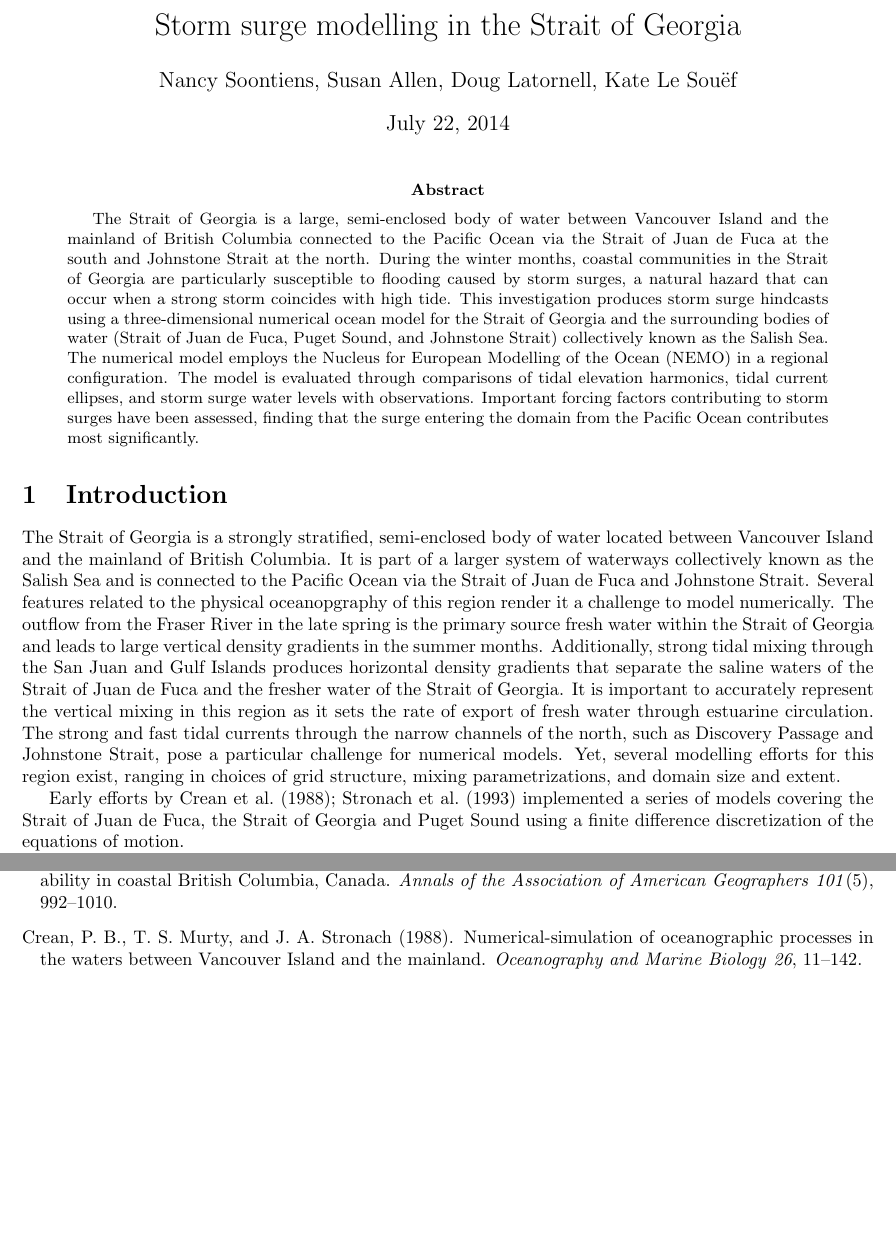
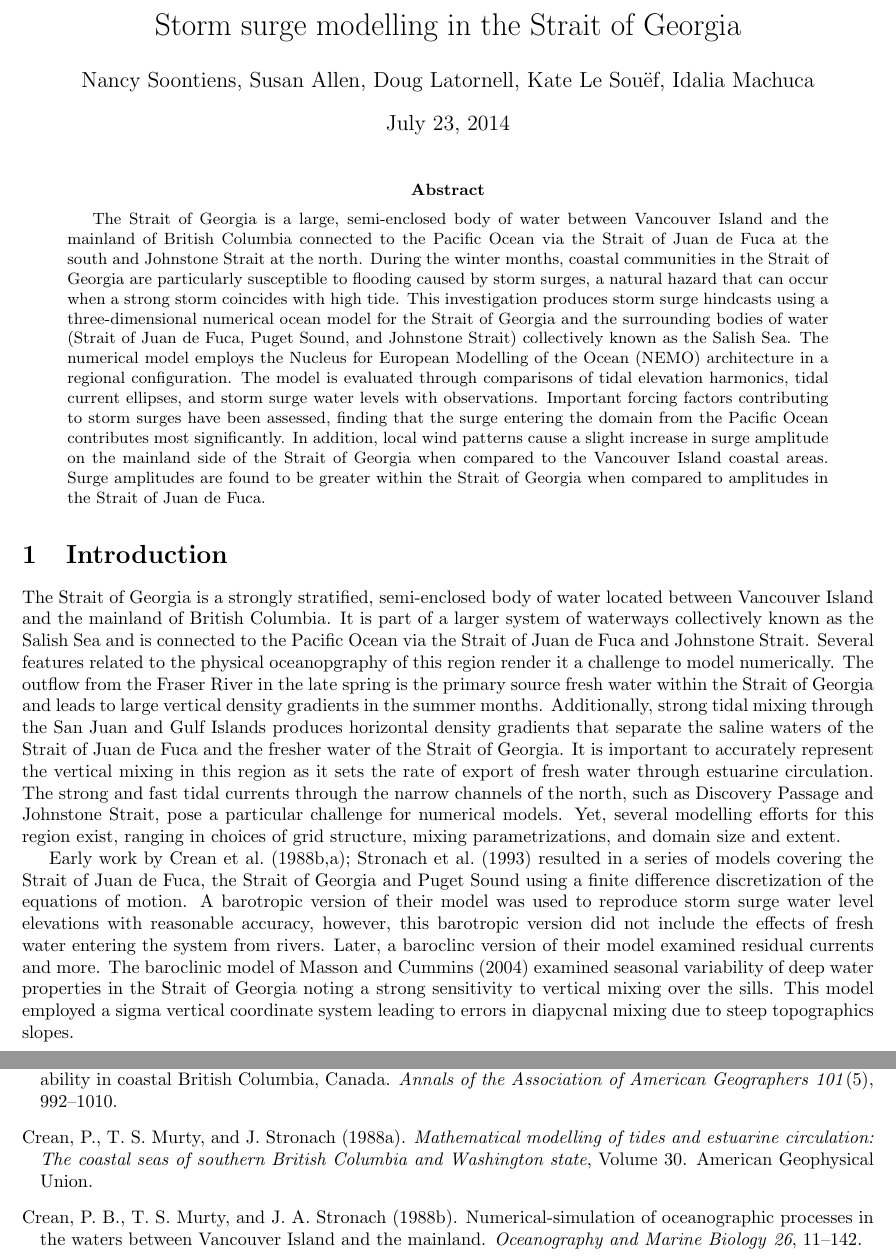
Before and after one commit to SalishSeaCast/storm-surge, a LaTeX paper (RoughWork/manuscript.tex, which reads RoughWork/ref.bib): two parts of pages 1 and 9 of 11 before the commit and two parts of pages 1 and 11 of 12 after it, joined at a grey line, cut so that both start at the same text, the shorter picture padded with empty space. The pictures show the PDF file RoughWork/manuscript.pdf that the author committed with the source.

Commit message:
Worked on past models of SoG in intro

```diff
--- a/RoughWork/manuscript.tex
+++ b/RoughWork/manuscript.tex
@@ -5,14 +5,14 @@
 \usepackage{amsmath}
 
 \title{Storm surge modelling in the Strait of Georgia}
-\author{Nancy Soontiens, Susan Allen, Doug Latornell, Kate Le Sou\"{e}f}
+\author{Nancy Soontiens, Susan Allen, Doug Latornell, Kate Le Sou\"{e}f, Idalia Machuca}
 \date{\today}
 
 \begin{document}
 \maketitle
 
 \begin{abstract}
-The Strait of Georgia is a large, semi-enclosed body of water between Vancouver Island and the mainland of British Columbia connected to the Pacific Ocean via the Strait of Juan de Fuca at the south and Johnstone Strait at the north. During the winter months, coastal communities in the Strait of Georgia are particularly susceptible to flooding caused by storm surges, a natural hazard that can occur when a strong storm coincides with high tide. This investigation produces storm surge hindcasts using a three-dimensional numerical ocean model for the Strait of Georgia and the surrounding bodies of water (Strait of Juan de Fuca, Puget Sound, and Johnstone Strait) collectively known as the Salish Sea. The numerical model employs the Nucleus for European Modelling of the Ocean (NEMO) in a regional configuration. The model is evaluated through comparisons of tidal elevation harmonics, tidal current ellipses, and storm surge water levels with observations. Important forcing factors contributing to storm surges have been assessed, finding that the surge entering the domain from the Pacific Ocean contributes most significantly.
+The Strait of Georgia is a large, semi-enclosed body of water between Vancouver Island and the mainland of British Columbia connected to the Pacific Ocean via the Strait of Juan de Fuca at the south and Johnstone Strait at the north. During the winter months, coastal communities in the Strait of Georgia are particularly susceptible to flooding caused by storm surges, a natural hazard that can occur when a strong storm coincides with high tide. This investigation produces storm surge hindcasts using a three-dimensional numerical ocean model for the Strait of Georgia and the surrounding bodies of water (Strait of Juan de Fuca, Puget Sound, and Johnstone Strait) collectively known as the Salish Sea. The numerical model employs the Nucleus for European Modelling of the Ocean (NEMO) architecture in a regional configuration. The model is evaluated through comparisons of tidal elevation harmonics, tidal current ellipses, and storm surge water levels with observations. Important forcing factors contributing to storm surges have been assessed, finding that the surge entering the domain from the Pacific Ocean contributes most significantly. In addition, local wind patterns cause a slight increase in surge amplitude on the mainland side of the Strait of Georgia when compared to the Vancouver Island coastal areas. Surge amplitudes are found to be greater within the Strait of Georgia when compared to amplitudes in the Strait of Juan de Fuca.
 %needs a little more work.
 \end{abstract}
 
@@ -20,12 +20,14 @@ The Strait of Georgia is a large, semi-enclosed body of water between Vancouver
 
 
 %some general intro paragraph here
+%Need something about SoG size, geography, islands, sills, rivers....
 
 %my attempt at physical oceanopgraphy in SoG- Susan feel free to edit.
 The Strait of Georgia is a strongly stratified, semi-enclosed body of water located between Vancouver Island and the mainland of British Columbia. It is part of a larger system of waterways collectively known as the Salish Sea and is connected to the Pacific Ocean via the Strait of Juan de Fuca and Johnstone Strait. Several features related to the physical oceanopgraphy of this region render it a challenge to model numerically. The outflow from the Fraser River in the late spring is the primary source fresh water within the Strait of Georgia and leads to large vertical density gradients in the summer months. Additionally, strong tidal mixing through the San Juan and Gulf Islands produces horizontal density gradients that separate the saline waters of the Strait of Juan de Fuca and the fresher water of the Strait of Georgia. It is important to accurately represent the vertical mixing in this region as it sets the rate of export of fresh water through estuarine circulation. The strong and fast tidal currents through the narrow channels of the north, such as Discovery Passage and Johnstone Strait, pose a particular challenge for numerical models. Yet, several modelling efforts for this region exist, ranging in choices of grid structure, mixing parametrizations, and domain size and extent.
 
 %overview oF SoG/Salish Sea models
-Early efforts by \citet{crean1988numerical, stronach1993update} implemented a series of models covering the Strait of Juan de Fuca, the Strait of Georgia and Puget Sound using a finite difference discretization of the equations of motion.
+Early work by \citet{crean1988numerical, crean1988mathematical, stronach1993update} resulted in a series of models covering the Strait of Juan de Fuca, the Strait of Georgia and Puget Sound using a finite difference discretization of the equations of motion. A barotropic version of their model was used to reproduce storm surge water level elevations with reasonable accuracy, however, this barotropic version did not include the effects of fresh water entering the system from rivers. Later, a baroclinc version of their model examined residual currents and more. %elaborate!
+ The baroclinic model of \citet{masson2004modelling} examined seasonal variability of deep water properties in the Strait of Georgia noting a strong sensitivity to vertical mixing over the sills. This model employed a sigma vertical coordinate system leading to errors in diapycnal mixing due to steep topographics slopes. %fix this up still.
 %tide models (Foreman), baroclinic (Masson, PNWL, Sutherland and MacCready)
 
 %intro to storm surges
--- a/RoughWork/ref.bib
+++ b/RoughWork/ref.bib
@@ -27,6 +27,14 @@
    url = {<Go to ISI>://WOS:A1988Q990100001},
    year = {1988},
    type = {Journal Article}
+}
+
+@book{crean1988mathematical,
+  title={Mathematical modelling of tides and estuarine circulation: The coastal seas of southern British Columbia and Washington state},
+  author={Crean, PB and Murty, Tadepalli Satyanarayana and Stronach, JA},
+  volume={30},
+  year={1988},
+  publisher={American Geophysical Union}
 }
 
 @article{danard2003storm,
```
Also changed, not shown: RoughWork/manuscript.bbl, RoughWork/manuscript.pdf, RoughWork/ref.bib (28 more changed lines), 3 other files.
